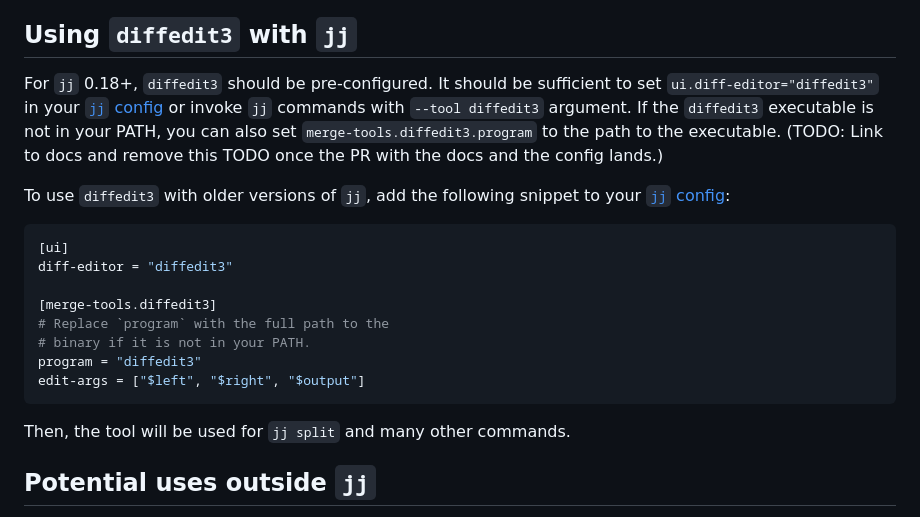
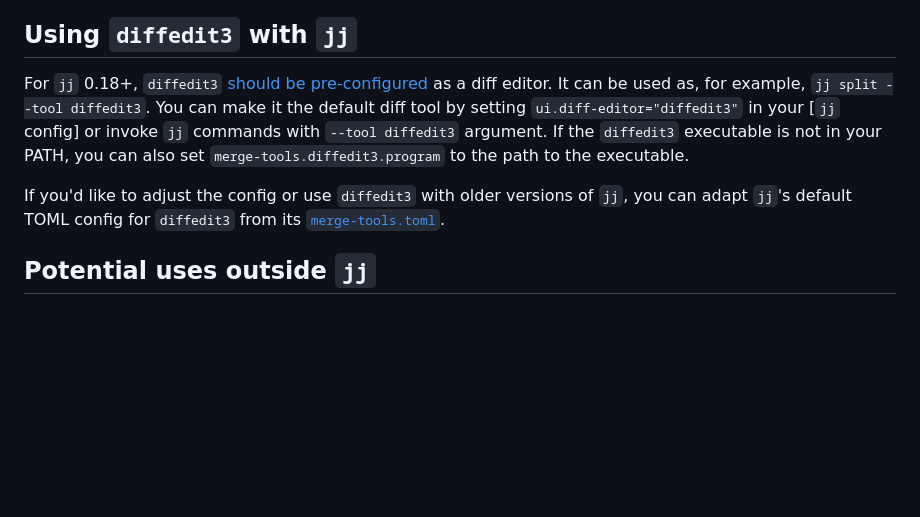
Before and after one commit to ilyagr/diffedit3, a Markdown page: README.md, the part around the change. Drawn GitHub-style; blank space fills up the shorter version.

Commit message:
README: update section about `jj` config

````diff
--- a/README.md
+++ b/README.md
@@ -61,31 +61,18 @@ manually configure `jj` to use it.
 
 ## Using `diffedit3` with `jj`
 
-For `jj` 0.18+, `diffedit3` should be pre-configured. It should be sufficient to
-set `ui.diff-editor="diffedit3"` in your [`jj` config] or invoke `jj` commands
-with `--tool diffedit3` argument. If the `diffedit3` executable is not in your
-PATH, you can also set `merge-tools.diffedit3.program` to the path to the
-executable. (TODO: Link to docs and remove this TODO once the PR with the docs
-and the config lands.)
+For `jj` 0.18+, `diffedit3` [should be
+pre-configured](https://martinvonz.github.io/jj/latest/config/#experimental-3-pane-diff-editing)
+as a diff editor. It can be used as, for example, `jj split
+--tool diffedit3`. You can make it the default diff tool by setting
+`ui.diff-editor="diffedit3"` in your [`jj` config] or invoke `jj` commands
+with `--tool diffedit3` argument. If the `diffedit3` executable is not
+in your PATH, you can also set `merge-tools.diffedit3.program` to the
+path to the executable.
 
-To use `diffedit3` with older versions of `jj`,  add the following snippet to
-your [`jj` config]:
-
-[`jj` config]: https://martinvonz.github.io/jj/v0.14.0/config/#editing-diffs
-
-```toml
-[ui]
-diff-editor = "diffedit3"
-
-[merge-tools.diffedit3]
-# Replace `program` with the full path to the
-# binary if it is not in your PATH.
-program = "diffedit3"
-edit-args = ["$left", "$right", "$output"]
-```
-
-Then, the tool will be used for `jj split` and many other commands.
-
+If you'd like to adjust the config or use `diffedit3` with older versions
+of `jj`, you can adapt `jj`'s default TOML config for `diffedit3` from its
+[`merge-tools.toml`](https://github.com/martinvonz/jj/blob/main/cli/src/config/merge_tools.toml).
 
 ## Potential uses outside `jj`
 
````
